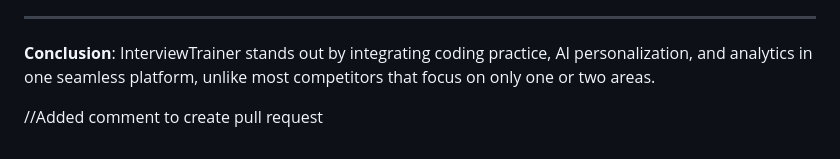
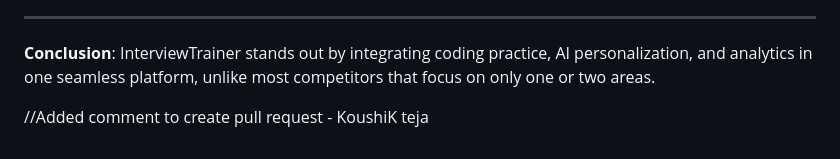
Before and after one commit to askarthikey/interviewtrainer, a Markdown page: product/Design.md, the part around the change. Rendered like a GitHub page.

```diff
--- a/product/Design.md
+++ b/product/Design.md
@@ -100,4 +100,4 @@ TODO(pranavbusireddy): Fill this section based on your analysis.
 **Conclusion**: InterviewTrainer stands out by integrating coding practice, AI personalization, and analytics in one seamless platform, unlike most competitors that focus on only one or two areas.
 
 
-//Added comment to create pull request
+//Added comment to create pull request - KoushiK teja
```
